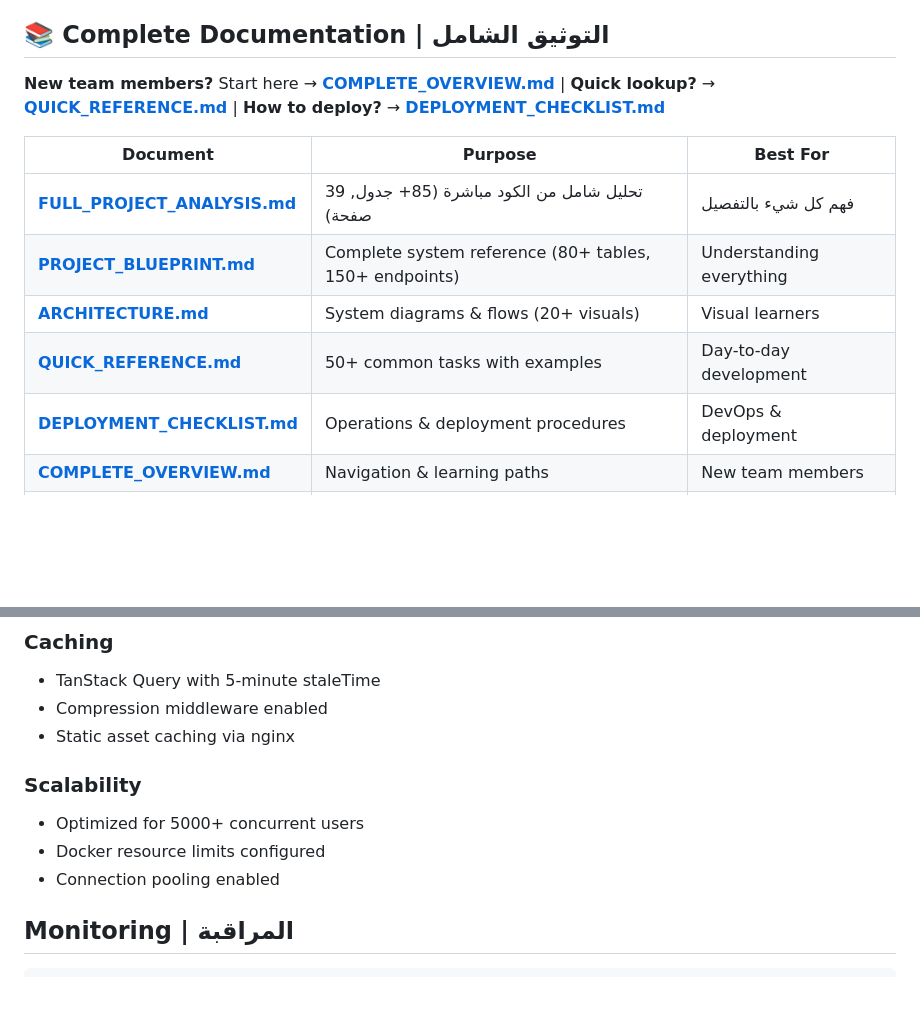
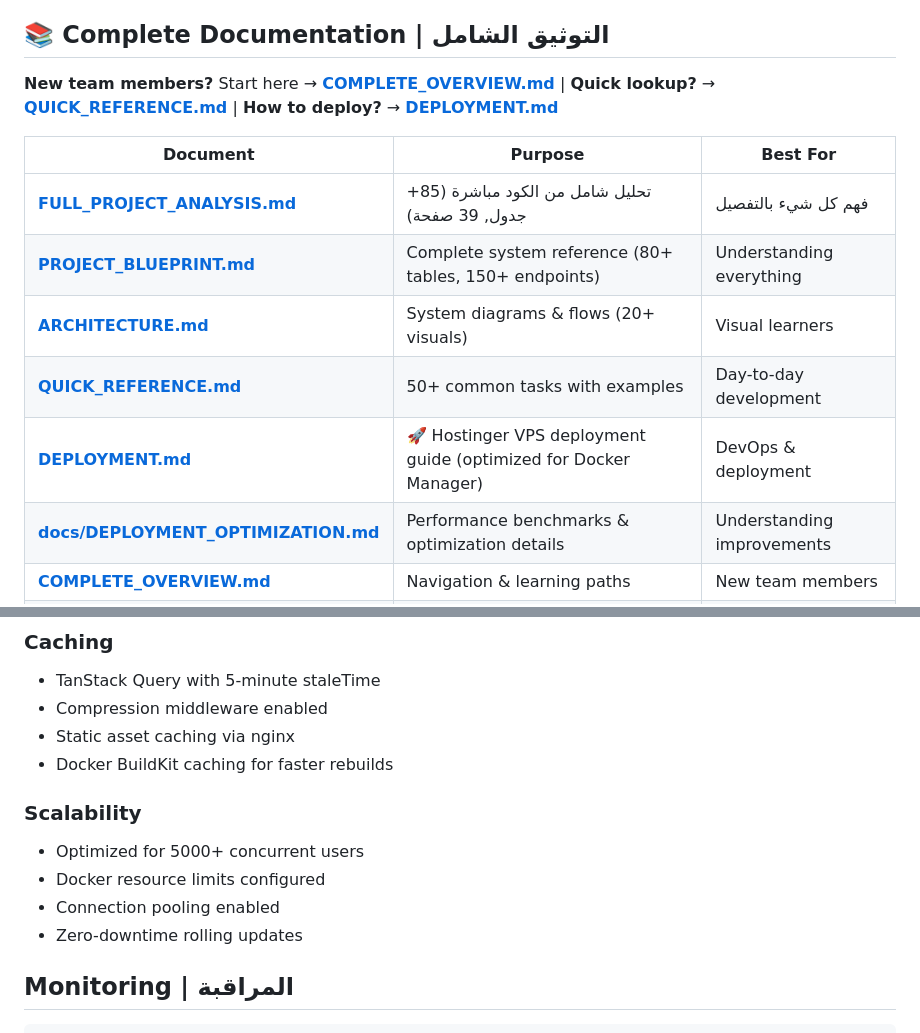
Before and after one commit to promnes/classitest, a Markdown page: README.md, 2 parts joined by grey strips. Drawn GitHub-style; blank space fills up the shorter version.

```diff
--- a/README.md
+++ b/README.md
@@ -8,7 +8,7 @@
 
 ## 📚 Complete Documentation | التوثيق الشامل
 
-**New team members?** Start here → [**COMPLETE_OVERVIEW.md**](COMPLETE_OVERVIEW.md) | **Quick lookup?** → [**QUICK_REFERENCE.md**](QUICK_REFERENCE.md) | **How to deploy?** → [**DEPLOYMENT_CHECKLIST.md**](DEPLOYMENT_CHECKLIST.md)
+**New team members?** Start here → [**COMPLETE_OVERVIEW.md**](COMPLETE_OVERVIEW.md) | **Quick lookup?** → [**QUICK_REFERENCE.md**](QUICK_REFERENCE.md) | **How to deploy?** → [**DEPLOYMENT.md**](DEPLOYMENT.md)
 
 | Document | Purpose | Best For |
 |----------|---------|----------|
@@ -16,7 +16,8 @@
 | [**PROJECT_BLUEPRINT.md**](PROJECT_BLUEPRINT.md) | Complete system reference (80+ tables, 150+ endpoints) | Understanding everything |
 | [**ARCHITECTURE.md**](ARCHITECTURE.md) | System diagrams & flows (20+ visuals) | Visual learners |
 | [**QUICK_REFERENCE.md**](QUICK_REFERENCE.md) | 50+ common tasks with examples | Day-to-day development |
-| [**DEPLOYMENT_CHECKLIST.md**](DEPLOYMENT_CHECKLIST.md) | Operations & deployment procedures | DevOps & deployment |
+| [**DEPLOYMENT.md**](DEPLOYMENT.md) | 🚀 Hostinger VPS deployment guide (optimized for Docker Manager) | DevOps & deployment |
+| [**docs/DEPLOYMENT_OPTIMIZATION.md**](docs/DEPLOYMENT_OPTIMIZATION.md) | Performance benchmarks & optimization details | Understanding improvements |
 | [**COMPLETE_OVERVIEW.md**](COMPLETE_OVERVIEW.md) | Navigation & learning paths | New team members |
 | [**DOCUMENTATION_INDEX.md**](DOCUMENTATION_INDEX.md) | Master index & cross-references | Finding specific topics |
 
@@ -330,11 +364,13 @@ For detailed guide, see [ADMIN_CREDENTIALS.md](docs/ADMIN_CREDENTIALS.md)
 - TanStack Query with 5-minute staleTime
 - Compression middleware enabled
 - Static asset caching via nginx
+- Docker BuildKit caching for faster rebuilds
 
 ### Scalability
 - Optimized for 5000+ concurrent users
 - Docker resource limits configured
 - Connection pooling enabled
+- Zero-downtime rolling updates
 
 ## Monitoring | المراقبة
 
```
Also changed, not shown: other parts of README.md (+42 -9 lines).
